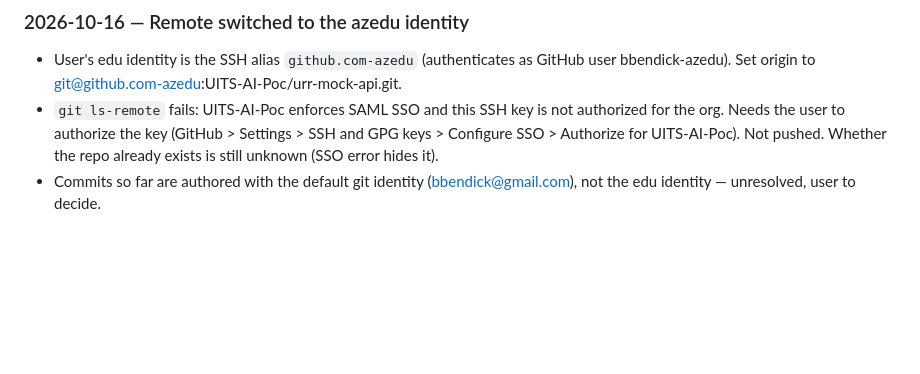
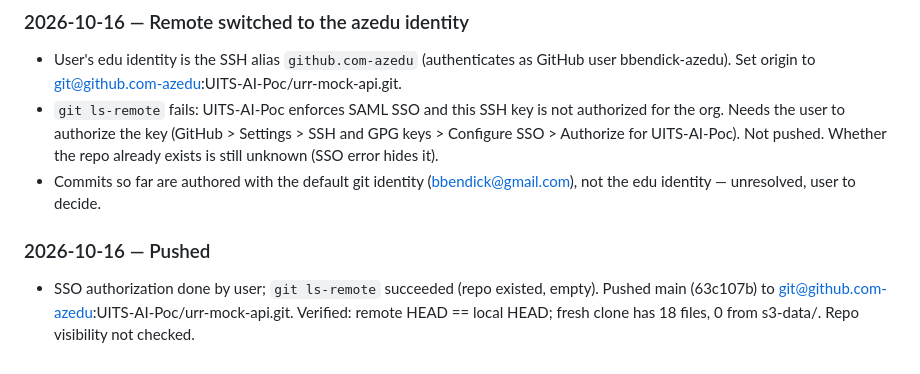
Before and after one commit to UITS-AI-Poc/urr-mock-api, a Markdown page: WORKLOG.md, the part around the change. Rendered like a GitHub page; blank space fills up the shorter version.

Commit message:
Worklog: record successful push
Co-Authored-By: Claude Sonnet 5.5 <noreply@anthropic.com>

```diff
--- a/WORKLOG.md
+++ b/WORKLOG.md
@@ -102,3 +102,6 @@
 - User's edu identity is the SSH alias `github.com-azedu` (authenticates as GitHub user bbendick-azedu). Set origin to git@github.com-azedu:UITS-AI-Poc/urr-mock-api.git.
 - `git ls-remote` fails: UITS-AI-Poc enforces SAML SSO and this SSH key is not authorized for the org. Needs the user to authorize the key (GitHub > Settings > SSH and GPG keys > Configure SSO > Authorize for UITS-AI-Poc). Not pushed. Whether the repo already exists is still unknown (SSO error hides it).
 - Commits so far are authored with the default git identity (bbendick@gmail.com), not the edu identity — unresolved, user to decide.
+
+### 2026-10-16 — Pushed
+- SSO authorization done by user; `git ls-remote` succeeded (repo existed, empty). Pushed main (63c107b) to git@github.com-azedu:UITS-AI-Poc/urr-mock-api.git. Verified: remote HEAD == local HEAD; fresh clone has 18 files, 0 from s3-data/. Repo visibility not checked.
```
